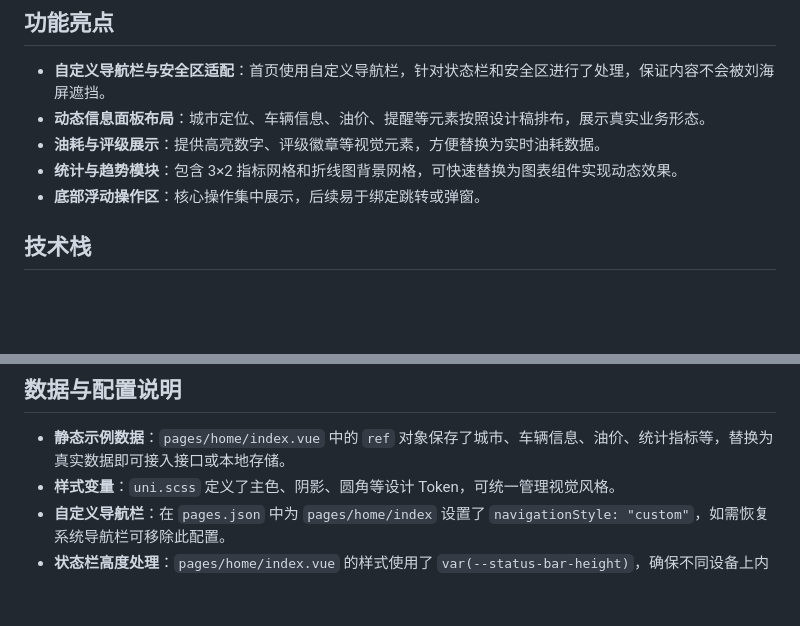
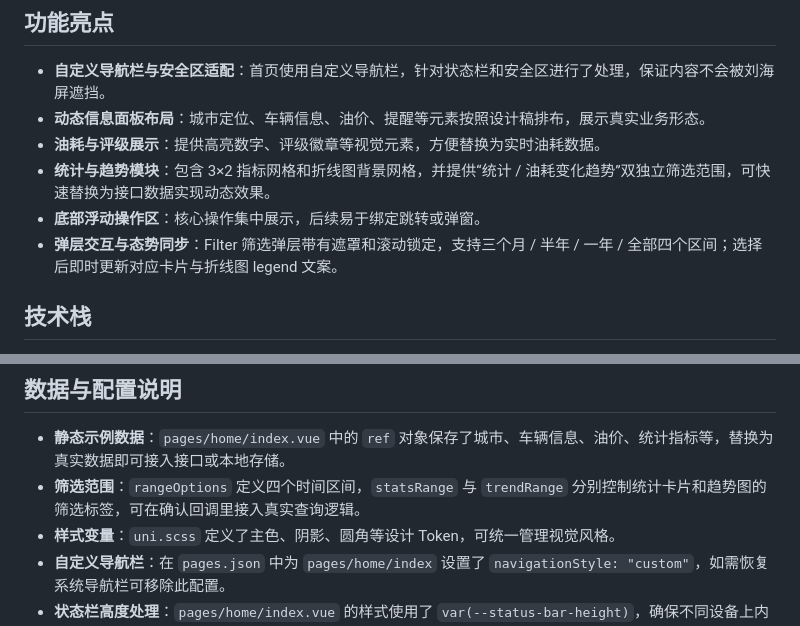
Before and after one commit to AlenZhang1998/cat-life-uniapp-wechat, a Markdown page: README.md, 2 parts joined by grey strips. GitHub-like rendering; blank space fills up the shorter version.

Commit message:
upd: 更新README.md

```diff
--- a/README.md
+++ b/README.md
@@ -9,8 +9,9 @@
 - **自定义导航栏与安全区适配**：首页使用自定义导航栏，针对状态栏和安全区进行了处理，保证内容不会被刘海屏遮挡。
 - **动态信息面板布局**：城市定位、车辆信息、油价、提醒等元素按照设计稿排布，展示真实业务形态。
 - **油耗与评级展示**：提供高亮数字、评级徽章等视觉元素，方便替换为实时油耗数据。
-- **统计与趋势模块**：包含 3×2 指标网格和折线图背景网格，可快速替换为图表组件实现动态效果。
+- **统计与趋势模块**：包含 3×2 指标网格和折线图背景网格，并提供“统计 / 油耗变化趋势”双独立筛选范围，可快速替换为接口数据实现动态效果。
 - **底部浮动操作区**：核心操作集中展示，后续易于绑定跳转或弹窗。
+- **弹层交互与态势同步**：Filter 筛选弹层带有遮罩和滚动锁定，支持三个月 / 半年 / 一年 / 全部四个区间；选择后即时更新对应卡片与折线图 legend 文案。
 
 ## 技术栈
 
@@ -72,6 +73,7 @@
 ## 数据与配置说明
 
 - **静态示例数据**：`pages/home/index.vue` 中的 `ref` 对象保存了城市、车辆信息、油价、统计指标等，替换为真实数据即可接入接口或本地存储。
+- **筛选范围**：`rangeOptions` 定义四个时间区间，`statsRange` 与 `trendRange` 分别控制统计卡片和趋势图的筛选标签，可在确认回调里接入真实查询逻辑。
 - **样式变量**：`uni.scss` 定义了主色、阴影、圆角等设计 Token，可统一管理视觉风格。
 - **自定义导航栏**：在 `pages.json` 中为 `pages/home/index` 设置了 `navigationStyle: "custom"`，如需恢复系统导航栏可移除此配置。
 - **状态栏高度处理**：`pages/home/index.vue` 的样式使用了 `var(--status-bar-height)`，确保不同设备上内容不被遮挡。
```
